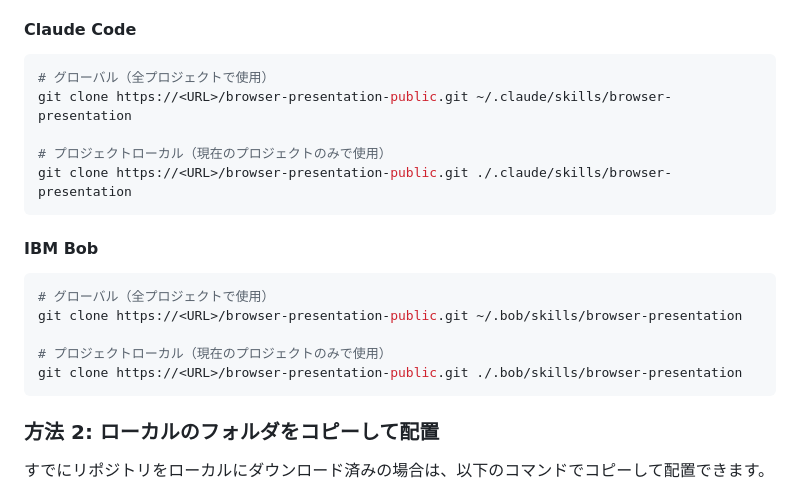
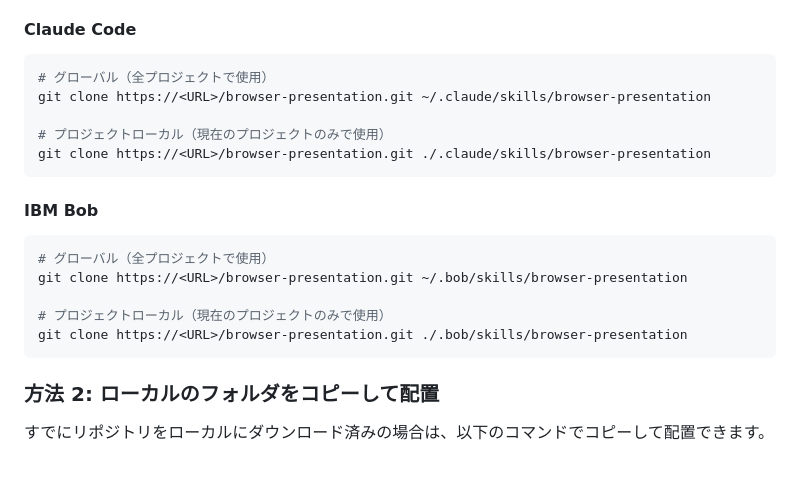
Before and after one commit to cu0001/browser-presentation, a Markdown page: README.md, the part around the change. GitHub-like rendering; blank space fills up the shorter version.

````diff
--- a/README.md
+++ b/README.md
@@ -44,20 +44,20 @@ Git を使用して、お使いの AI ツールのスキルディレクトリへ
 
 ```bash
 # グローバル（全プロジェクトで使用）
-git clone https://<URL>/browser-presentation-public.git ~/.claude/skills/browser-presentation
+git clone https://<URL>/browser-presentation.git ~/.claude/skills/browser-presentation
 
 # プロジェクトローカル（現在のプロジェクトのみで使用）
-git clone https://<URL>/browser-presentation-public.git ./.claude/skills/browser-presentation
+git clone https://<URL>/browser-presentation.git ./.claude/skills/browser-presentation
 ```
 
 #### IBM Bob
 
 ```bash
 # グローバル（全プロジェクトで使用）
-git clone https://<URL>/browser-presentation-public.git ~/.bob/skills/browser-presentation
+git clone https://<URL>/browser-presentation.git ~/.bob/skills/browser-presentation
 
 # プロジェクトローカル（現在のプロジェクトのみで使用）
-git clone https://<URL>/browser-presentation-public.git ./.bob/skills/browser-presentation
+git clone https://<URL>/browser-presentation.git ./.bob/skills/browser-presentation
 ```
 
 ### 方法 2: ローカルのフォルダをコピーして配置
````
